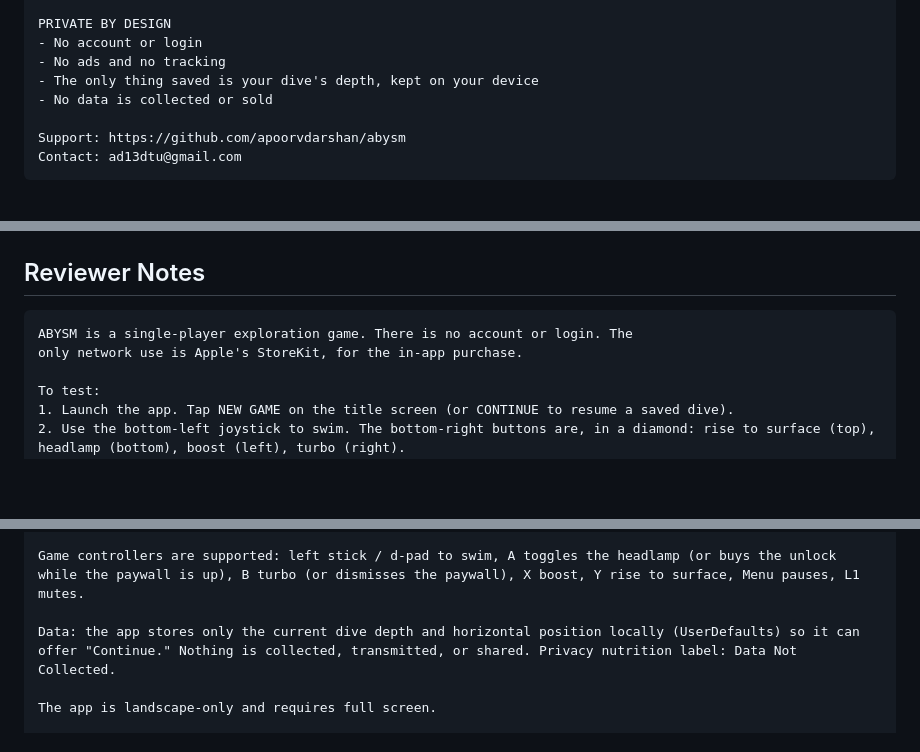
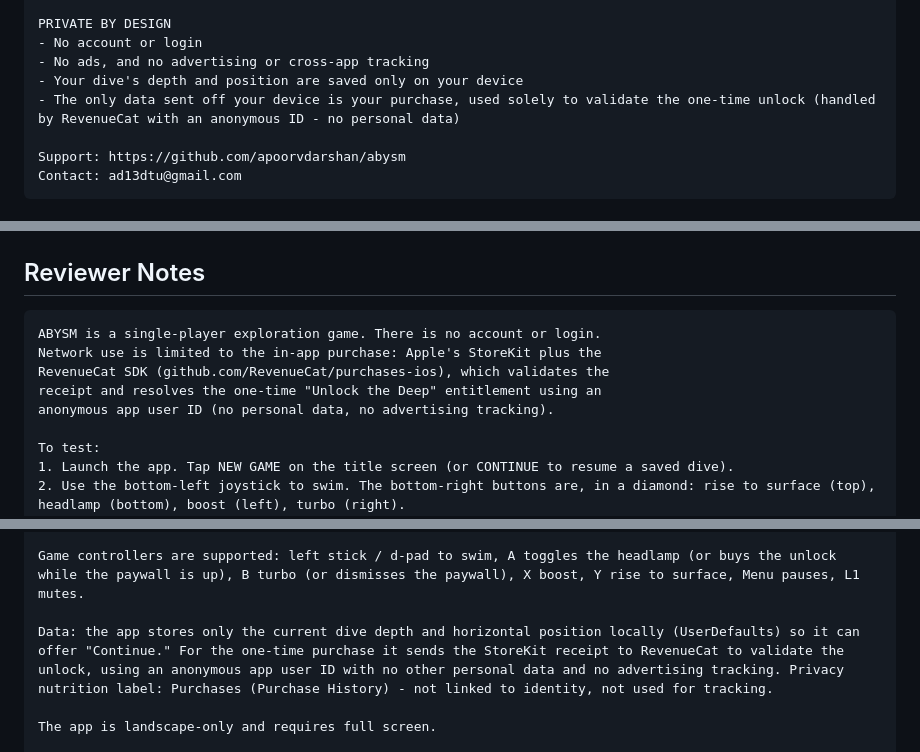
Before and after one commit to apoorvdarshan/abysm, a Markdown page: APPSTORE.md, 3 parts joined by grey strips. GitHub-like rendering; blank space fills up the shorter version.

Commit message:
Correct privacy disclosures for the RevenueCat dependency
Embedding RevenueCat means the purchase receipt is sent to a third party
and the SDK's bundled privacy manifest declares Purchase History, so the
old "no tracking / Data Not Collected / only network is StoreKit" claims
were inaccurate. Update APPSTORE.md (Description, Reviewer Notes) and
README.md to disclose the RevenueCat purchase path (anonymous, not linked,
no tracking) and the SPM dependency; fix the #-privacy URL anchor.

App Store Connect privacy label must be set to Purchases (Purchase
History), not linked to identity, not used for tracking.

```diff
--- a/APPSTORE.md
+++ b/APPSTORE.md
@@ -51,9 +51,9 @@ App Store Connect submission details for ABYSM v1.0, build 1. Each field is in a
 
     PRIVATE BY DESIGN
     - No account or login
-    - No ads and no tracking
-    - The only thing saved is your dive's depth, kept on your device
-    - No data is collected or sold
+    - No ads, and no advertising or cross-app tracking
+    - Your dive's depth and position are saved only on your device
+    - The only data sent off your device is your purchase, used solely to validate the one-time unlock (handled by RevenueCat with an anonymous ID - no personal data)
 
     Support: https://github.com/apoorvdarshan/abysm
     Contact: ad13dtu@gmail.com
@@ -97,8 +97,11 @@ App Store Connect submission details for ABYSM v1.0, build 1. Each field is in a
 
 ## Reviewer Notes
 
-    ABYSM is a single-player exploration game. There is no account or login. The
-    only network use is Apple's StoreKit, for the in-app purchase.
+    ABYSM is a single-player exploration game. There is no account or login.
+    Network use is limited to the in-app purchase: Apple's StoreKit plus the
+    RevenueCat SDK (github.com/RevenueCat/purchases-ios), which validates the
+    receipt and resolves the one-time "Unlock the Deep" entitlement using an
+    anonymous app user ID (no personal data, no advertising tracking).
 
     To test:
     1. Launch the app. Tap NEW GAME on the title screen (or CONTINUE to resume a saved dive).
@@ -116,7 +119,7 @@ App Store Connect submission details for ABYSM v1.0, build 1. Each field is in a
 
     Game controllers are supported: left stick / d-pad to swim, A toggles the headlamp (or buys the unlock while the paywall is up), B turbo (or dismisses the paywall), X boost, Y rise to surface, Menu pauses, L1 mutes.
 
-    Data: the app stores only the current dive depth and horizontal position locally (UserDefaults) so it can offer "Continue." Nothing is collected, transmitted, or shared. Privacy nutrition label: Data Not Collected.
+    Data: the app stores only the current dive depth and horizontal position locally (UserDefaults) so it can offer "Continue." For the one-time purchase it sends the StoreKit receipt to RevenueCat to validate the unlock, using an anonymous app user ID with no other personal data and no advertising tracking. Privacy nutrition label: Purchases (Purchase History) - not linked to identity, not used for tracking.
 
     The app is landscape-only and requires full screen.
 
```
Also changed, not shown: other parts of APPSTORE.md (+1 -1 lines), README.md (+3 -3 lines).
